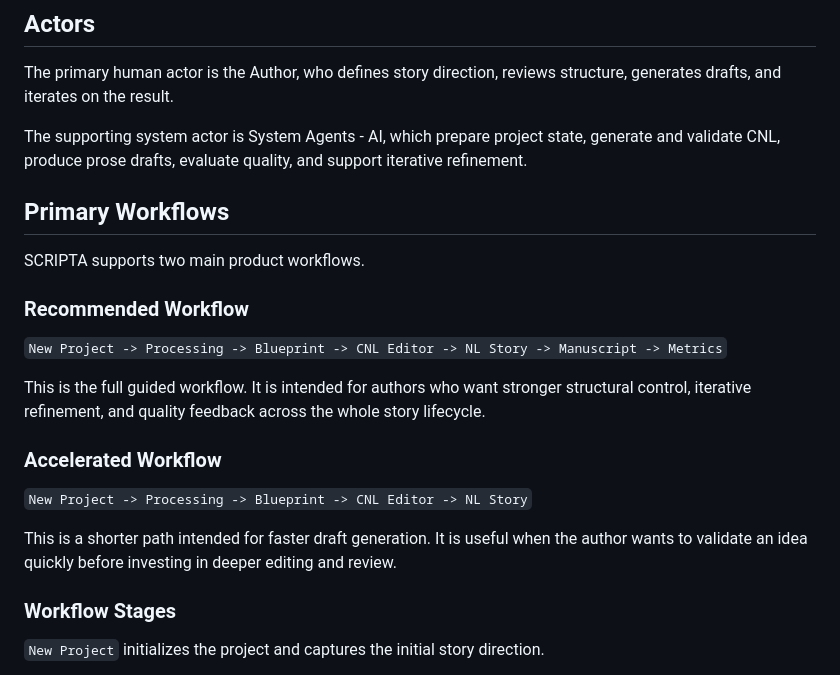
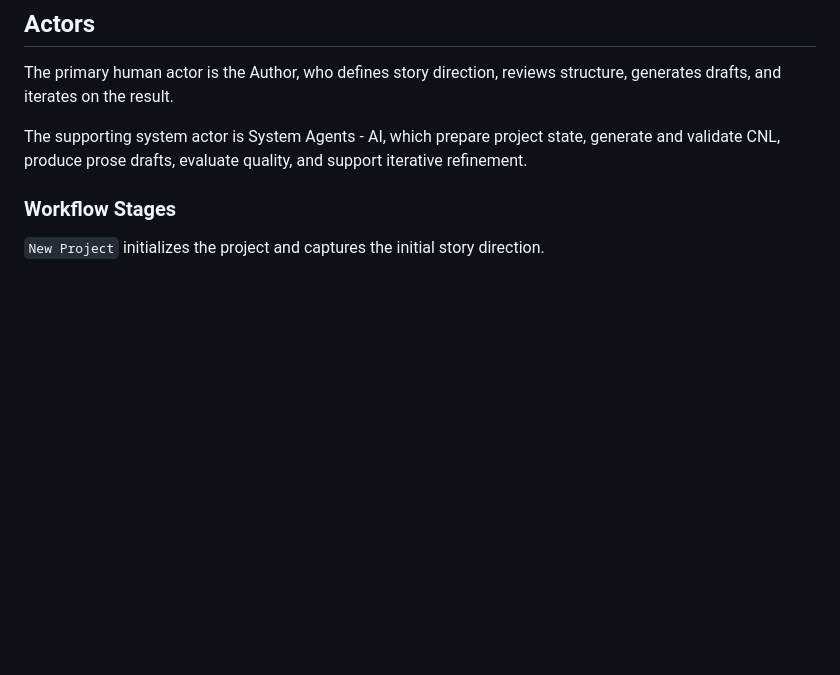
Before and after one commit to OutfinityResearch/VSAText, a Markdown page: docs/specs/DS07-Use-Case-Definition.md, the part around one of its changes. Drawn GitHub-style; blank space fills up the shorter version.

```diff
--- a/docs/specs/DS07-Use-Case-Definition.md
+++ b/docs/specs/DS07-Use-Case-Definition.md
@@ -12,20 +22,7 @@ The primary human actor is the Author, who defines story direction, reviews stru
 
 The supporting system actor is System Agents - AI, which prepare project state, generate and validate CNL, produce prose drafts, evaluate quality, and support iterative refinement.
 
-## Primary Workflows
 
-SCRIPTA supports two main product workflows.
-
-### Recommended Workflow
-
-`New Project -> Processing -> Blueprint -> CNL Editor -> NL Story -> Manuscript -> Metrics`
-
-This is the full guided workflow. It is intended for authors who want stronger structural control, iterative refinement, and quality feedback across the whole story lifecycle.
-
-### Accelerated Workflow
-
-`New Project -> Processing -> Blueprint -> CNL Editor -> NL Story`
-
-This is a shorter path intended for faster draft generation. It is useful when the author wants to validate an idea quickly before investing in deeper editing and review.
-
+<!-- {"achilles-ide-chapter":{"id":"chapter-dbacf837-15de-4c1b-bc94-57800f8c0bbe","title":"Workflow Stages","anchorId":"chapter-chapter-dbacf837-15de-4c1b-bc94-57800f8c0bbe"}} -->
+<a id="chapter-chapter-dbacf837-15de-4c1b-bc94-57800f8c0bbe"></a>
 ### Workflow Stages
```
Also changed, not shown: other parts of docs/specs/DS07-Use-Case-Definition.md (+53 -11 lines).
